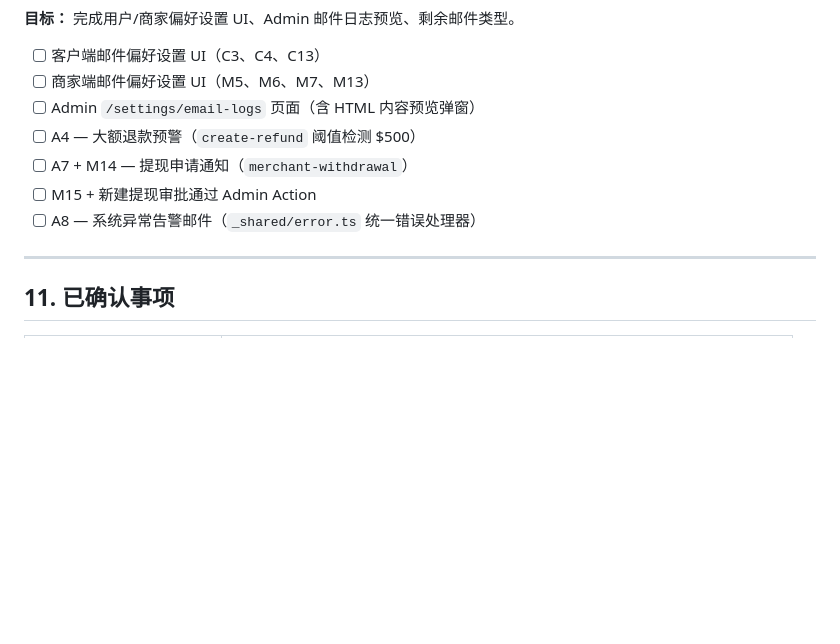
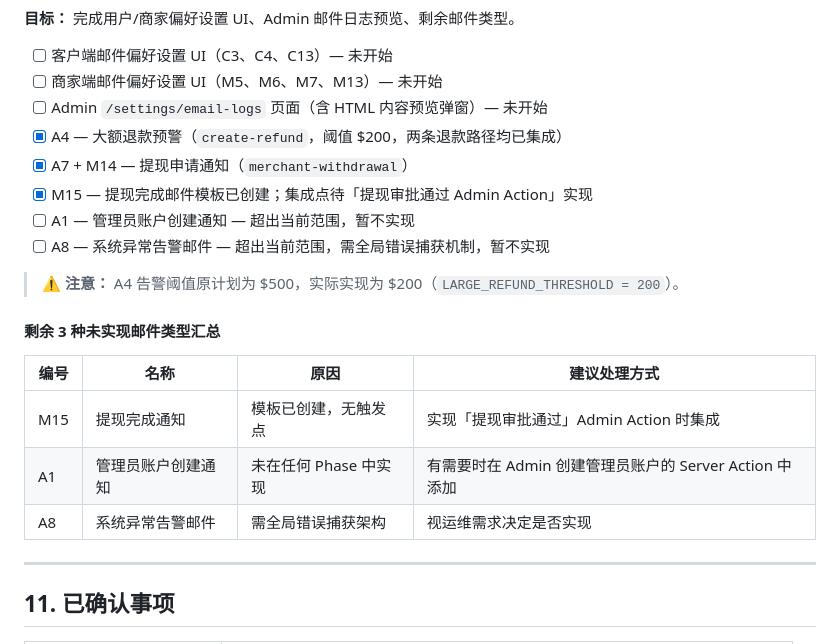
Before and after one commit to howardshan/coupon-app, a Markdown page: docs/plans/2026-03-21-email-system.md, the part around one of its changes. GitHub-like rendering; blank space fills up the shorter version.

```diff
--- a/docs/plans/2026-03-21-email-system.md
+++ b/docs/plans/2026-03-21-email-system.md
@@ -834,13 +838,24 @@ deal_joy/lib/features/profile/
 
 **目标：** 完成用户/商家偏好设置 UI、Admin 邮件日志预览、剩余邮件类型。
 
-- [ ] 客户端邮件偏好设置 UI（C3、C4、C13）
-- [ ] 商家端邮件偏好设置 UI（M5、M6、M7、M13）
-- [ ] Admin `/settings/email-logs` 页面（含 HTML 内容预览弹窗）
-- [ ] A4 — 大额退款预警（`create-refund` 阈值检测 $500）
-- [ ] A7 + M14 — 提现申请通知（`merchant-withdrawal`）
-- [ ] M15 + 新建提现审批通过 Admin Action
-- [ ] A8 — 系统异常告警邮件（`_shared/error.ts` 统一错误处理器）
+- [ ] 客户端邮件偏好设置 UI（C3、C4、C13）— 未开始
+- [ ] 商家端邮件偏好设置 UI（M5、M6、M7、M13）— 未开始
+- [ ] Admin `/settings/email-logs` 页面（含 HTML 内容预览弹窗）— 未开始
+- [x] A4 — 大额退款预警（`create-refund`，阈值 $200，两条退款路径均已集成）
+- [x] A7 + M14 — 提现申请通知（`merchant-withdrawal`）
+- [x] M15 — 提现完成邮件模板已创建；集成点待「提现审批通过 Admin Action」实现
+- [ ] A1 — 管理员账户创建通知 — 超出当前范围，暂不实现
+- [ ] A8 — 系统异常告警邮件 — 超出当前范围，需全局错误捕获机制，暂不实现
+
+> ⚠️ **注意：** A4 告警阈值原计划为 $500，实际实现为 $200（`LARGE_REFUND_THRESHOLD = 200`）。
+
+#### 剩余 3 种未实现邮件类型汇总
+
+| 编号 | 名称 | 原因 | 建议处理方式 |
+|------|------|------|------------|
+| M15 | 提现完成通知 | 模板已创建，无触发点 | 实现「提现审批通过」Admin Action 时集成 |
+| A1 | 管理员账户创建通知 | 未在任何 Phase 中实现 | 有需要时在 Admin 创建管理员账户的 Server Action 中添加 |
+| A8 | 系统异常告警邮件 | 需全局错误捕获架构 | 视运维需求决定是否实现 |
 
 ---
 
```
Also changed, not shown: other parts of docs/plans/2026-03-21-email-system.md (+78 -72 lines).
